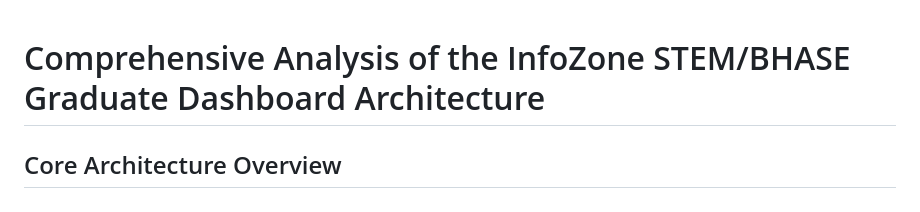
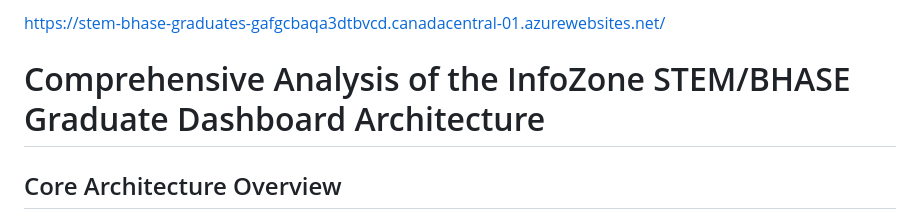
Before and after one commit to samuelmorency/StatCan-Web-App, a Markdown page: README.md, the part around the change. Rendered like a GitHub page.

Commit message:
Update README with application link and architecture details
Added a link to the live application and updated the README to reflect the comprehensive analysis of the InfoZone STEM/BHASE Graduate Dashboard architecture.

```diff
--- a/README.md
+++ b/README.md
@@ -1,3 +1,5 @@
+[https://stem-bhase-graduates-gafgcbaqa3dtbvcd.canadacentral-01.azurewebsites.net/](https://stem-bhase-graduates-gafgcbaqa3dtbvcd.canadacentral-01.azurewebsites.net/)
+
 # Comprehensive Analysis of the InfoZone STEM/BHASE Graduate Dashboard Architecture
 
 ## Core Architecture Overview
```
